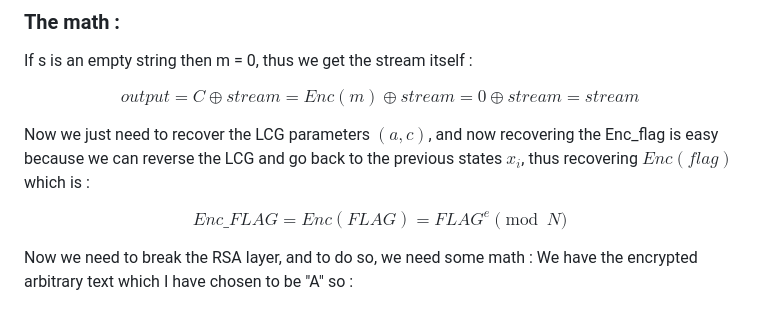
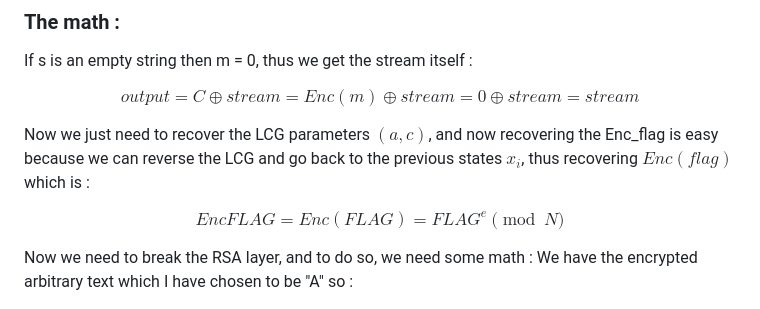
Before and after one commit to pi-1337/Cryptography-write-ups, a Markdown page: PwnSec2025/Opera/README.md, the part around the change. Rendered like a GitHub page.

```diff
--- a/PwnSec2025/Opera/README.md
+++ b/PwnSec2025/Opera/README.md
@@ -106,7 +106,7 @@ Now we just need to recover the LCG parameters $(a, c)$, and now recovering the
 which is :
 
 $$
-Enc\_FLAG
+EncFLAG
  = Enc(FLAG) = FLAG^e \pmod{N}
 $$
 
```
